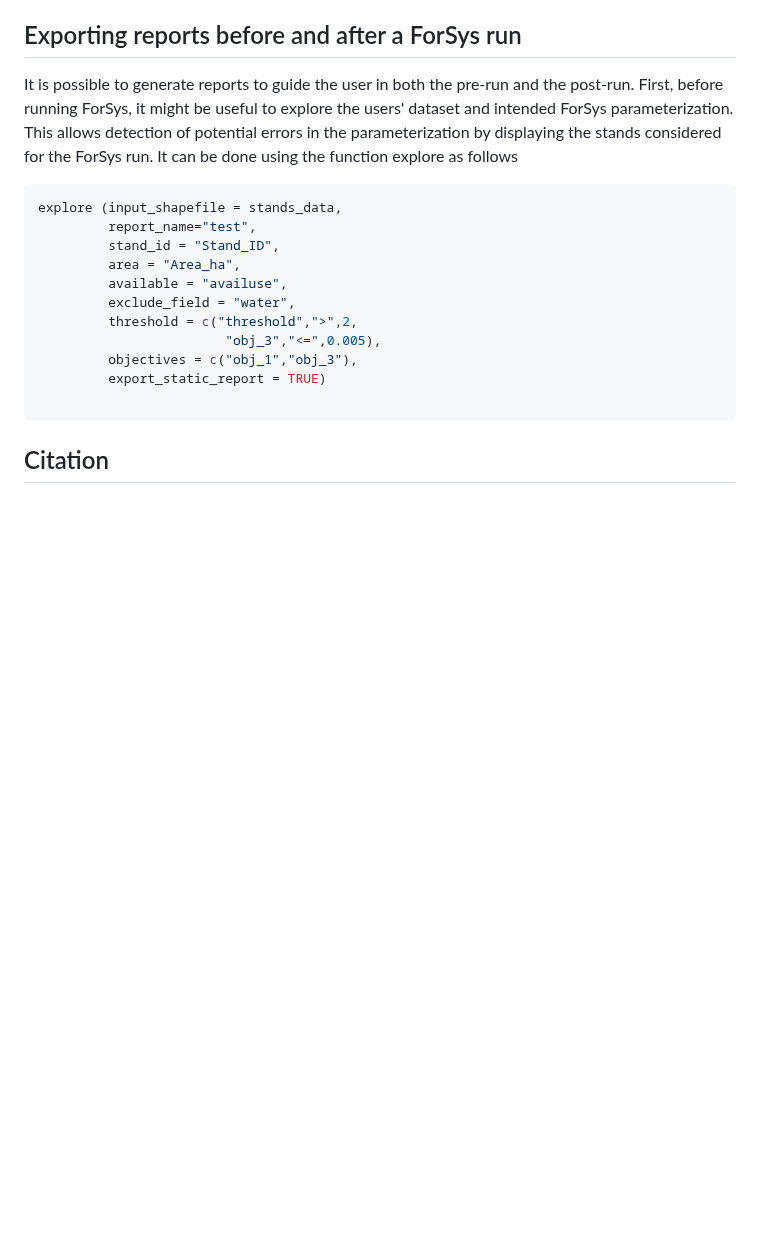
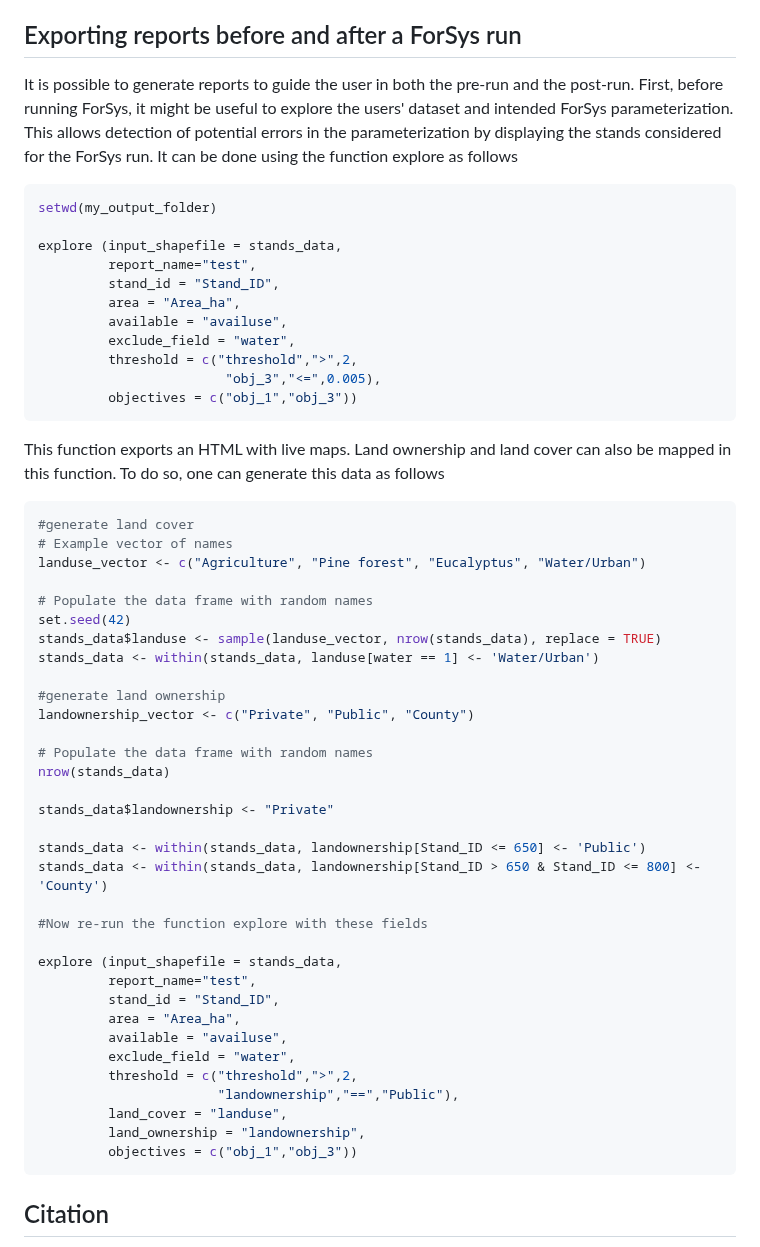
Before and after one commit to forsys-sp/ForSysXR, a Markdown page: README.md, the part around the change. Drawn GitHub-style; blank space fills up the shorter version.

````diff
--- a/README.md
+++ b/README.md
@@ -968,6 +968,8 @@ The projects are implemented in sequence. This means that the first project only
 It is possible to generate reports to guide the user in both the pre-run and the post-run. First, before running ForSys, it might be useful to explore the users' dataset and intended ForSys parameterization. This allows detection of potential errors in the parameterization by displaying the stands considered for the ForSys run. It can be done using the function explore as follows
 
 ``` r
+setwd(my_output_folder)
+
 explore (input_shapefile = stands_data,
          report_name="test",
          stand_id = "Stand_ID",
@@ -976,10 +978,47 @@ explore (input_shapefile = stands_data,
          exclude_field = "water",
          threshold = c("threshold",">",2,
                         "obj_3","<=",0.005),
-         objectives = c("obj_1","obj_3"),
-         export_static_report = TRUE)
+         objectives = c("obj_1","obj_3"))
+```
 
+This function exports an HTML with live maps. Land ownership and land cover can also be mapped in this function. To do so, one can generate this data as follows
+
+``` r
+#generate land cover
+# Example vector of names
+landuse_vector <- c("Agriculture", "Pine forest", "Eucalyptus", "Water/Urban")
+
+# Populate the data frame with random names
+set.seed(42)
+stands_data$landuse <- sample(landuse_vector, nrow(stands_data), replace = TRUE)
+stands_data <- within(stands_data, landuse[water == 1] <- 'Water/Urban')
+
+#generate land ownership
+landownership_vector <- c("Private", "Public", "County")
+
+# Populate the data frame with random names
+nrow(stands_data)
+
+stands_data$landownership <- "Private"
+
+stands_data <- within(stands_data, landownership[Stand_ID <= 650] <- 'Public')
+stands_data <- within(stands_data, landownership[Stand_ID > 650 & Stand_ID <= 800] <- 'County')
+
+#Now re-run the function explore with these fields
+
+explore (input_shapefile = stands_data,
+         report_name="test",
+         stand_id = "Stand_ID",
+         area = "Area_ha",
+         available = "availuse",
+         exclude_field = "water",
+         threshold = c("threshold",">",2,
+                       "landownership","==","Public"),
+         land_cover = "landuse",
+         land_ownership = "landownership",
+         objectives = c("obj_1","obj_3"))
 ```
+
 
 ## Citation
 
````
